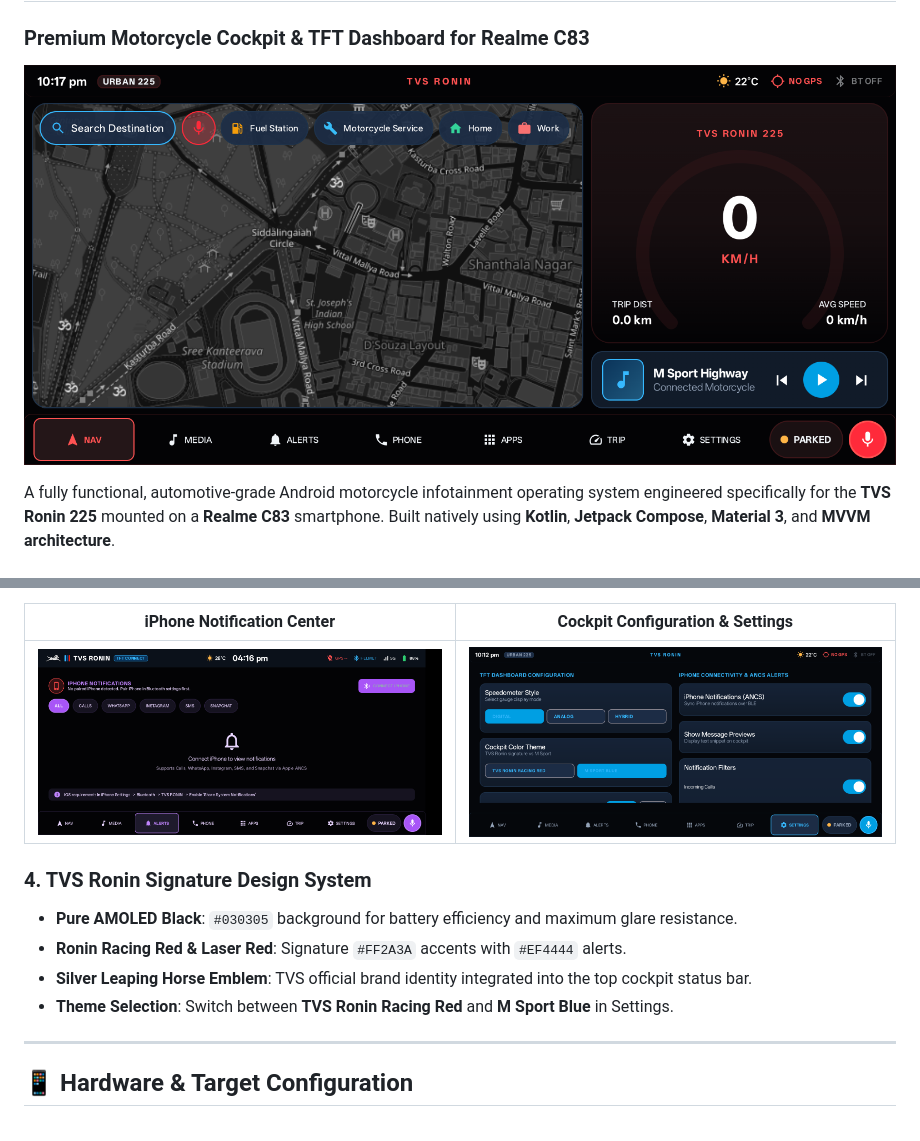
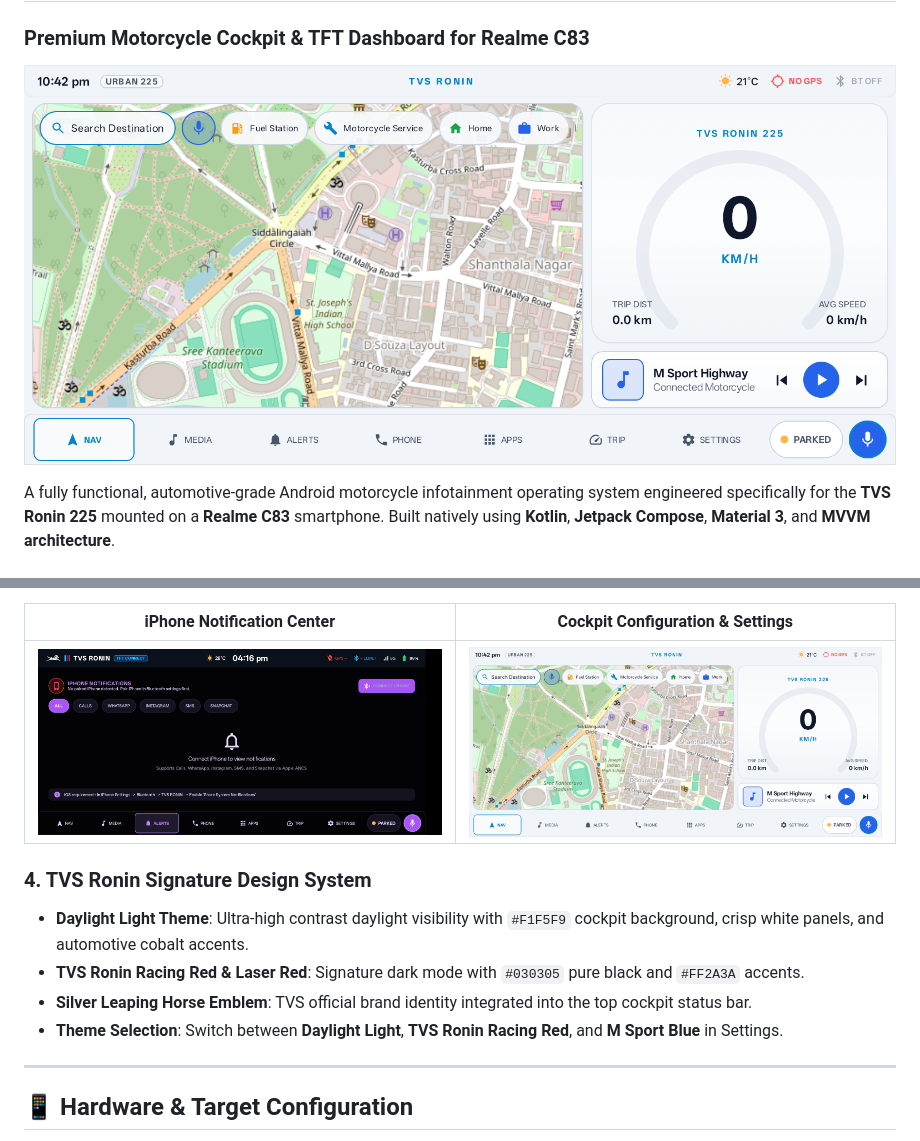
Before and after one commit to srithandapani/Bike_Infosystem, a Markdown page: README.md, 2 parts joined by grey strips. GitHub-like rendering; pictures changed too: screenshots/tvs_ronin_cockpit_realme.png, screenshots/tvs_ronin_settings.png.

Commit message:
feat(theme): implement daylight-readable light theme for cockpit and navigation

```diff
--- a/README.md
+++ b/README.md
@@ -55,10 +55,10 @@ Engineered for riders using an iPhone as their primary pocket phone while using
 | ![Alerts](screenshots/tvs_ronin_alerts.png) | ![Settings](screenshots/tvs_ronin_settings.png) |
 
 ### 4. TVS Ronin Signature Design System
-- **Pure AMOLED Black**: `#030305` background for battery efficiency and maximum glare resistance.
-- **Ronin Racing Red & Laser Red**: Signature `#FF2A3A` accents with `#EF4444` alerts.
+- **Daylight Light Theme**: Ultra-high contrast daylight visibility with `#F1F5F9` cockpit background, crisp white panels, and automotive cobalt accents.
+- **TVS Ronin Racing Red & Laser Red**: Signature dark mode with `#030305` pure black and `#FF2A3A` accents.
 - **Silver Leaping Horse Emblem**: TVS official brand identity integrated into the top cockpit status bar.
-- **Theme Selection**: Switch between **TVS Ronin Racing Red** and **M Sport Blue** in Settings.
+- **Theme Selection**: Switch between **Daylight Light**, **TVS Ronin Racing Red**, and **M Sport Blue** in Settings.
 
 ---
 
```
Also changed, not shown: 10 other files.
